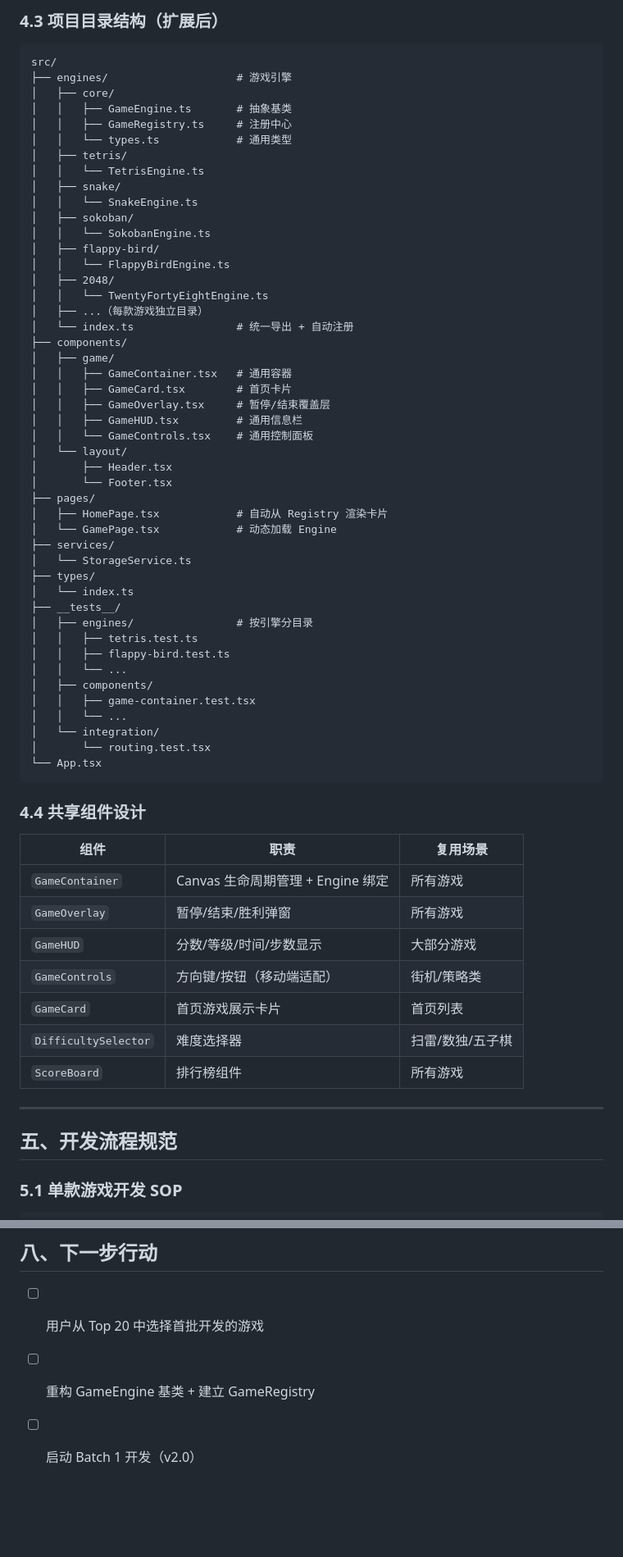
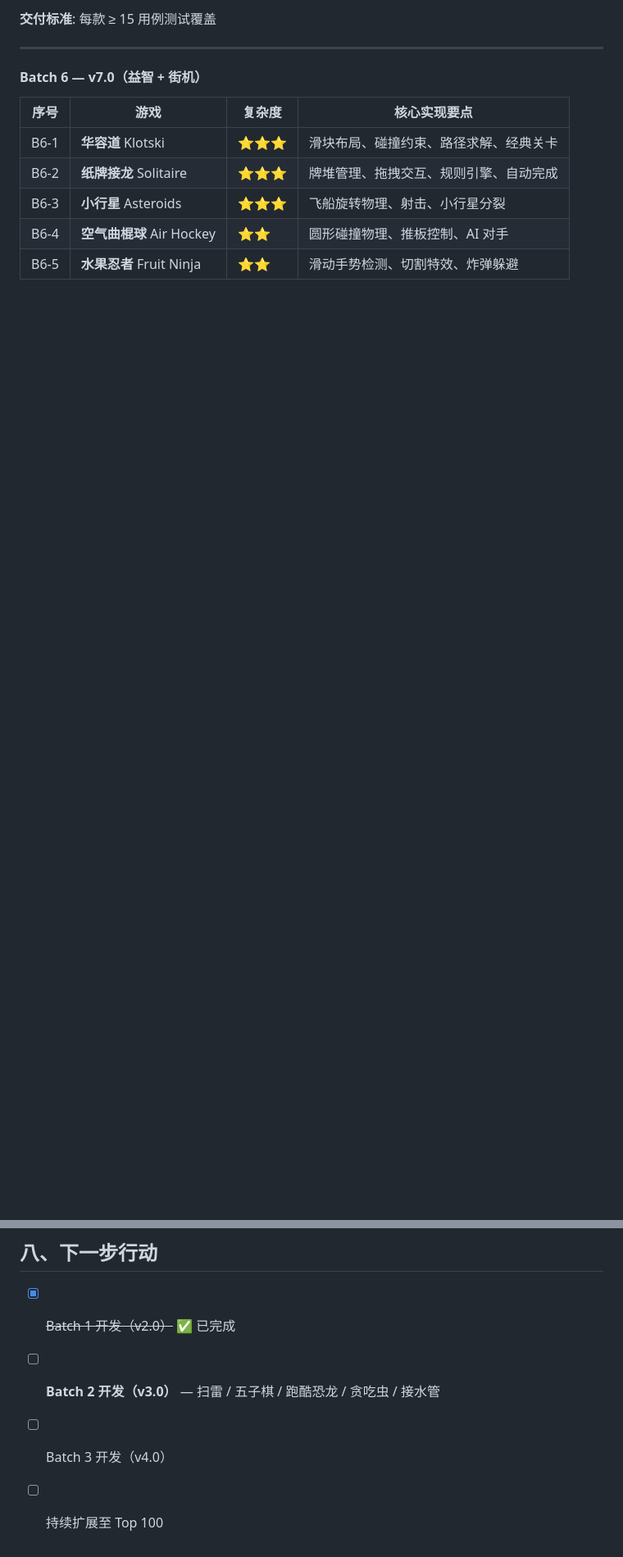
Before and after one commit to CodeRudder/game-portal, a Markdown page: GAME-EXPANSION-PLAN.md, 2 parts joined by grey strips. Shown at 82% size. GitHub-like rendering; blank space fills up the shorter version.

````diff
--- a/GAME-EXPANSION-PLAN.md
+++ b/GAME-EXPANSION-PLAN.md
@@ -219,69 +244,14 @@ GameRegistry.register({
-### 4.3 项目目录结构（扩展后）
-
-```
-src/
-├── engines/                    # 游戏引擎
-│   ├── core/
-│   │   ├── GameEngine.ts       # 抽象基类
-│   │   ├── GameRegistry.ts     # 注册中心
-│   │   └── types.ts            # 通用类型
-│   ├── tetris/
-│   │   └── TetrisEngine.ts
-│   ├── snake/
-│   │   └── SnakeEngine.ts
-│   ├── sokoban/
-│   │   └── SokobanEngine.ts
-│   ├── flappy-bird/
-│   │   └── FlappyBirdEngine.ts
-│   ├── 2048/
-│   │   └── TwentyFortyEightEngine.ts
-│   ├── ...（每款游戏独立目录）
-│   └── index.ts                # 统一导出 + 自动注册
-├── components/
-│   ├── game/
-│   │   ├── GameContainer.tsx   # 通用容器
-│   │   ├── GameCard.tsx        # 首页卡片
-│   │   ├── GameOverlay.tsx     # 暂停/结束覆盖层
-│   │   ├── GameHUD.tsx         # 通用信息栏
-│   │   └── GameControls.tsx    # 通用控制面板
-│   └── layout/
-│       ├── Header.tsx
-│       └── Footer.tsx
-├── pages/
-│   ├── HomePage.tsx            # 自动从 Registry 渲染卡片
-│   └── GamePage.tsx            # 动态加载 Engine
-├── services/
-│   └── StorageService.ts
-├── types/
-│   └── index.ts
-├── __tests__/
-│   ├── engines/                # 按引擎分目录
-│   │   ├── tetris.test.ts
-│   │   ├── flappy-bird.test.ts
-│   │   └── ...
-│   ├── components/
-│   │   ├── game-container.test.tsx
-│   │   └── ...
-│   └── integration/
-│       └── routing.test.tsx
-└── App.tsx
-```
-
-### 4.4 共享组件设计
-
-| 组件 | 职责 | 复用场景 |
-|------|------|---------|
-| `GameContainer` | Canvas 生命周期管理 + Engine 绑定 | 所有游戏 |
-| `GameOverlay` | 暂停/结束/胜利弹窗 | 所有游戏 |
-| `GameHUD` | 分数/等级/时间/步数显示 | 大部分游戏 |
-| `GameControls` | 方向键/按钮（移动端适配） | 街机/策略类 |
-| `GameCard` | 首页游戏展示卡片 | 首页列表 |
-| `DifficultySelector` | 难度选择器 | 扫雷/数独/五子棋 |
-| `ScoreBoard` | 排行榜组件 | 所有游戏 |
+**交付标准**: 每款 ≥ 15 用例测试覆盖
 
 ---
 
-## 五、开发流程规范
+#### Batch 6 — v7.0（益智 + 街机）
 
-### 5.1 单款游戏开发 SOP
+| 序号 | 游戏 | 复杂度 | 核心实现要点 |
+|------|------|--------|-------------|
+| B6-1 | **华容道** Klotski | ⭐⭐⭐ | 滑块布局、碰撞约束、路径求解、经典关卡 |
+| B6-2 | **纸牌接龙** Solitaire | ⭐⭐⭐ | 牌堆管理、拖拽交互、规则引擎、自动完成 |
+| B6-3 | **小行星** Asteroids | ⭐⭐⭐ | 飞船旋转物理、射击、小行星分裂 |
+| B6-4 | **空气曲棍球** Air Hockey | ⭐⭐ | 圆形碰撞物理、推板控制、AI 对手 |
+| B6-5 | **水果忍者** Fruit Ninja | ⭐⭐ | 滑动手势检测、切割特效、炸弹躲避 |
 
@@ -347,6 +343,7 @@ src/
 
 ## 八、下一步行动
 
-- [ ] 用户从 Top 20 中选择首批开发的游戏
-- [ ] 重构 GameEngine 基类 + 建立 GameRegistry
-- [ ] 启动 Batch 1 开发（v2.0）
+- [x] ~~Batch 1 开发（v2.0）~~ ✅ 已完成
+- [ ] **Batch 2 开发（v3.0）** — 扫雷 / 五子棋 / 跑酷恐龙 / 贪吃虫 / 接水管
+- [ ] Batch 3 开发（v4.0）
+- [ ] 持续扩展至 Top 100
````
Also changed, not shown: other parts of GAME-EXPANSION-PLAN.md (+264 -213 lines).
